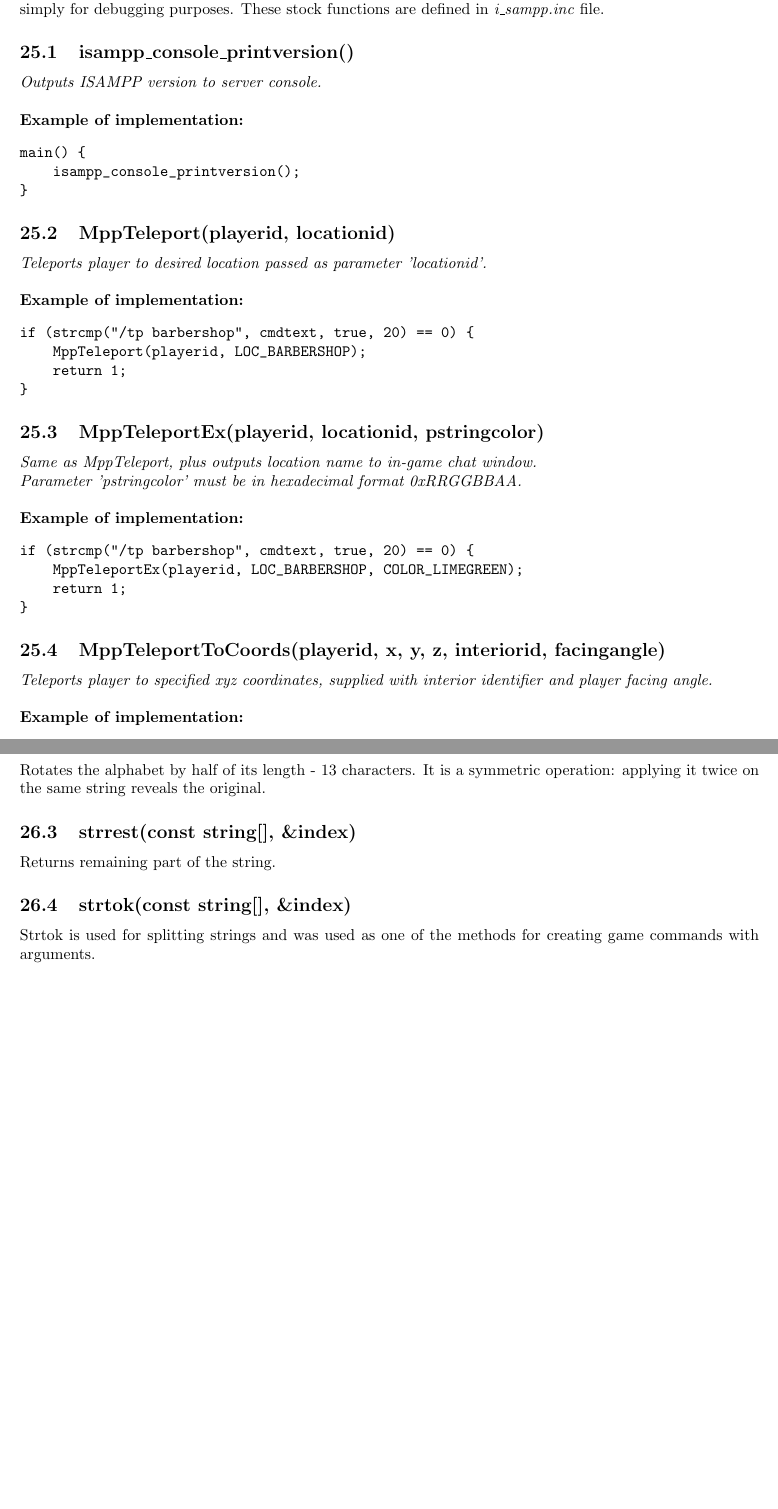
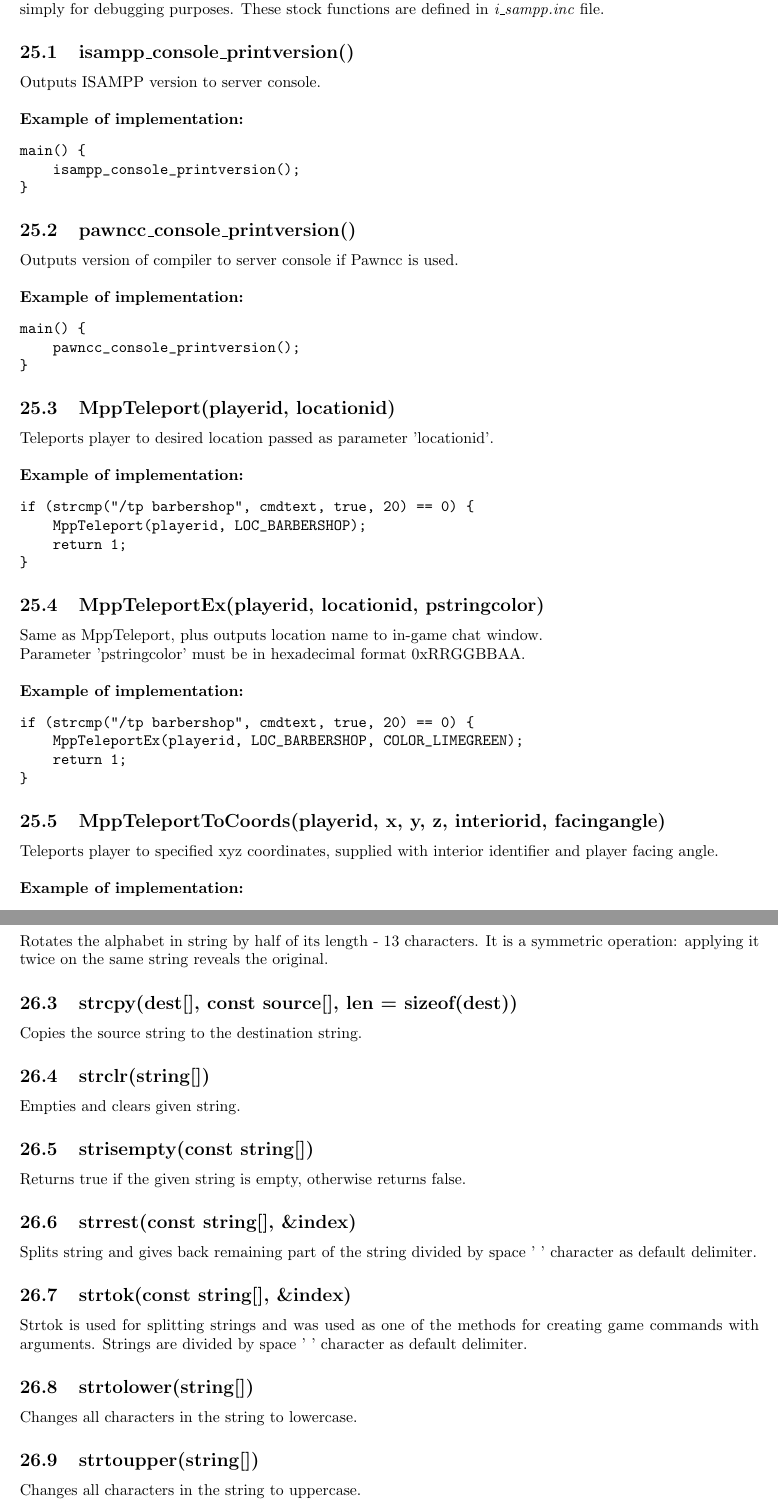
Before and after one commit to kkmzero/isampp, a LaTeX document (docs/documentation.tex): two parts of pages 13 and 15 of 22, joined at a grey line, cut so that both start at the same text, the shorter picture padded with empty space. Compiled offline with pdfLaTeX.

Commit message:
Update documentation.tex

```diff
--- a/docs/documentation.tex
+++ b/docs/documentation.tex
@@ -439,11 +440,11 @@
 
 \newpage
 \section{Custom Functions}
-
 ISAMPP uses various stock functions which may be useful in creating your own game modes for SA-MP or simply for debugging purposes. These stock functions are defined in \textit{i\_sampp.inc} file.
 
+
 \subsection{isampp\_console\_printversion()}
-\textit{Outputs ISAMPP version to server console.}
+Outputs ISAMPP version to server console.
 \bigskip
 \\\textbf{Example of implementation:}
 \begin{verbatim}
@@ -453,9 +454,19 @@
 \end{verbatim}
 
 
+\subsection{pawncc\_console\_printversion()}
+Outputs version of compiler to server console if Pawncc is used.
+\bigskip
+\\\textbf{Example of implementation:}
+\begin{verbatim}
+main() {
+    pawncc_console_printversion();
+}
+\end{verbatim}
+
 
 \subsection{MppTeleport(playerid, locationid)}
-\textit{Teleports player to desired location passed as parameter 'locationid'.}
+Teleports player to desired location passed as parameter 'locationid'.
 \bigskip
 \\\textbf{Example of implementation:}
 \begin{verbatim}
@@ -467,7 +478,7 @@
 
 
 \subsection{MppTeleportEx(playerid, locationid, pstringcolor)}
-\textit{Same as MppTeleport, plus outputs location name to in-game chat window. \\Parameter 'pstringcolor' must be in hexadecimal format 0xRRGGBBAA.}
+Same as MppTeleport, plus outputs location name to in-game chat window. \\Parameter 'pstringcolor' must be in hexadecimal format 0xRRGGBBAA.
 \bigskip
 \\\textbf{Example of implementation:}
 \begin{verbatim}
@@ -479,7 +490,7 @@
 
 
 \subsection{MppTeleportToCoords(playerid, x, y, z, interiorid, facingangle)}
-\textit{Teleports player to specified xyz coordinates, supplied with interior identifier and player facing angle.}
+Teleports player to specified xyz coordinates, supplied with interior identifier and player facing angle.
 \bigskip
 \\\textbf{Example of implementation:}
 \begin{verbatim}
@@ -558,13 +569,28 @@
 Checks whether a string is equal to null (empty). More efficient than checking if strlen is equal to 0.
 
 \subsection{rot13(string[])}
-Rotates the alphabet by half of its length - 13 characters. It is a symmetric operation: applying it twice on the same string reveals the original.
+Rotates the alphabet in string by half of its length - 13 characters. It is a symmetric operation: applying it twice on the same string reveals the original.
+
+\subsection{strcpy(dest[], const source[], len = sizeof(dest))}
+Copies the source string to the destination string.
+
+\subsection{strclr(string[])}
+Empties and clears given string.
+
+\subsection{strisempty(const string[])}
+Returns true if the given string is empty, otherwise returns false.
 
 \subsection{strrest(const string[], \&index)}
-Returns remaining part of the string.
+Splits string and gives back remaining part of the string divided by space ' ' character as default delimiter.
 
 \subsection{strtok(const string[], \&index)}
-Strtok is used for splitting strings and was used as one of the methods for creating game commands with arguments.
+Strtok is used for splitting strings and was used as one of the methods for creating game commands with arguments. Strings are divided by space ' ' character as default delimiter.
+
+\subsection{strtolower(string[])}
+Changes all characters in the string to lowercase.
+
+\subsection{strtoupper(string[])}
+Changes all characters in the string to uppercase.
 
 
 
```
Also changed, not shown: docs/documentation.tex (15 more changed lines).
